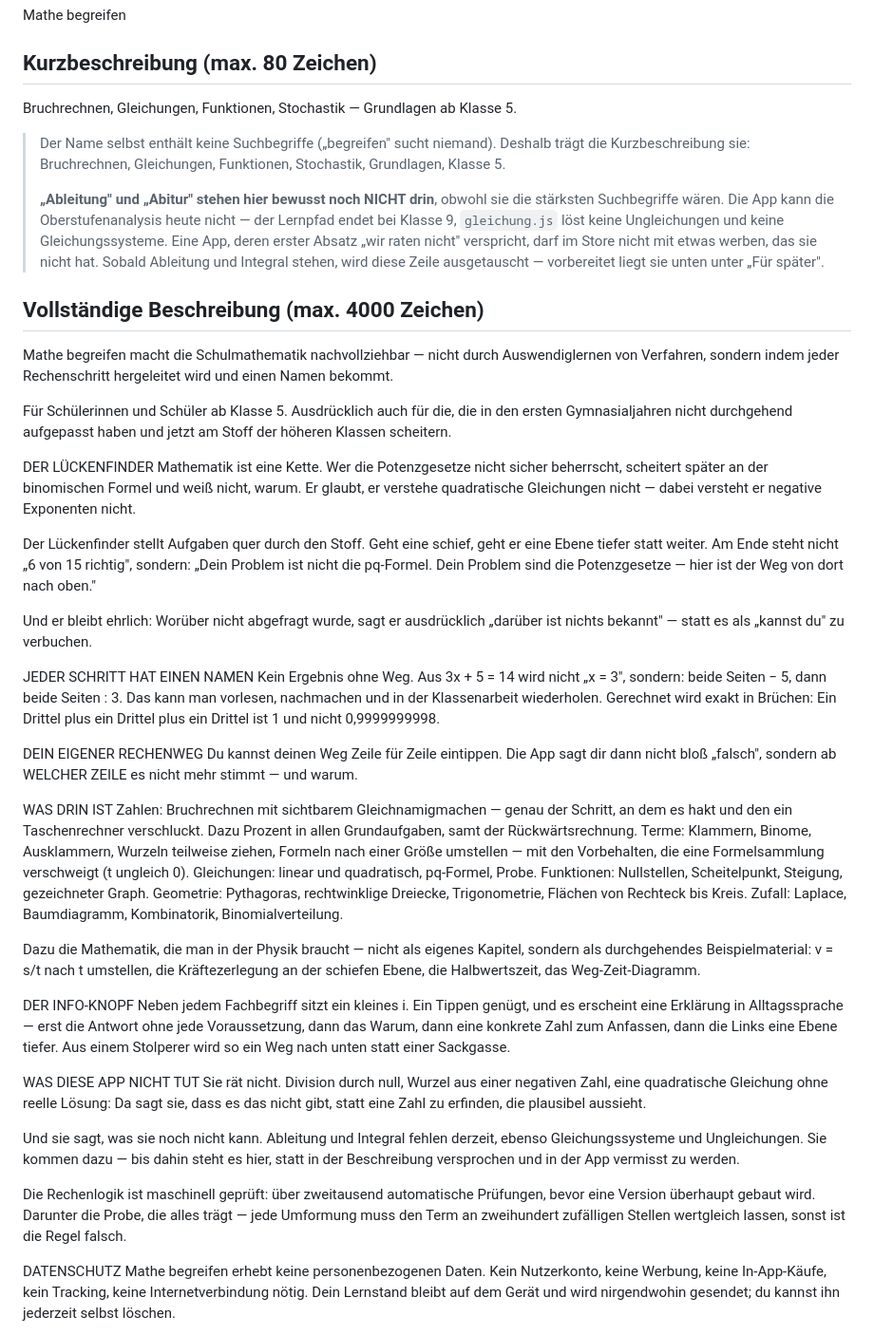
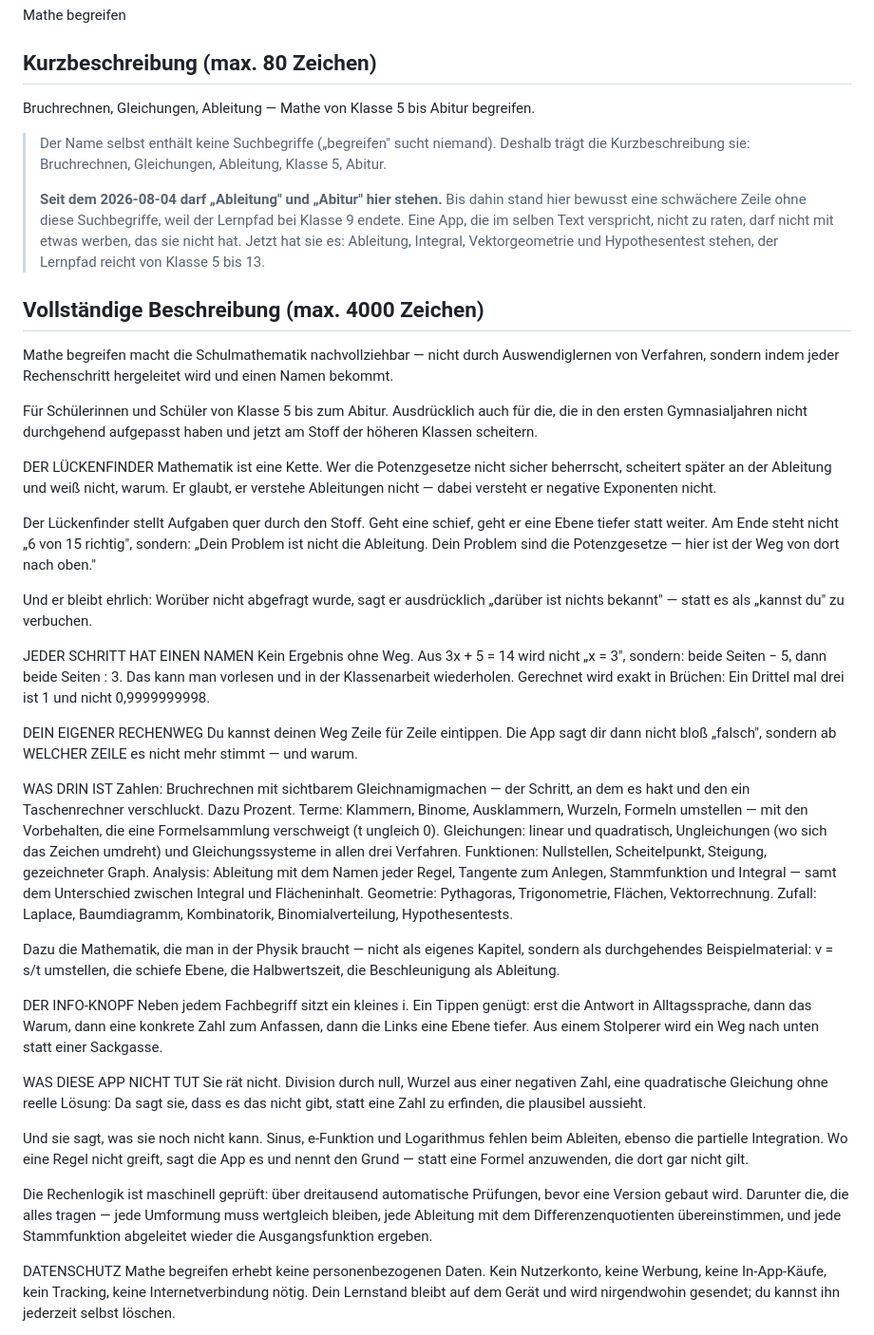
Before and after one commit to stephanhink/Mathe-begreifen, a Markdown page: docs/play-store-listing.md, the part around one of its changes. Shown at 95% size. GitHub-like rendering.

```diff
--- a/docs/play-store-listing.md
+++ b/docs/play-store-listing.md
@@ -8,19 +8,18 @@ Mathe begreifen
 
 ## Kurzbeschreibung (max. 80 Zeichen)
 
-Bruchrechnen, Gleichungen, Funktionen, Stochastik — Grundlagen ab Klasse 5.
+Bruchrechnen, Gleichungen, Ableitung — Mathe von Klasse 5 bis Abitur begreifen.
 
 > Der Name selbst enthält keine Suchbegriffe („begreifen" sucht niemand).
 > Deshalb trägt die Kurzbeschreibung sie: Bruchrechnen, Gleichungen,
-> Funktionen, Stochastik, Grundlagen, Klasse 5.
+> Ableitung, Klasse 5, Abitur.
 >
-> **„Ableitung" und „Abitur" stehen hier bewusst noch NICHT drin**, obwohl
-> sie die stärksten Suchbegriffe wären. Die App kann die Oberstufenanalysis
-> heute nicht — der Lernpfad endet bei Klasse 9, `gleichung.js` löst keine
-> Ungleichungen und keine Gleichungssysteme. Eine App, deren erster Absatz
-> „wir raten nicht" verspricht, darf im Store nicht mit etwas werben, das
-> sie nicht hat. Sobald Ableitung und Integral stehen, wird diese Zeile
-> ausgetauscht — vorbereitet liegt sie unten unter „Für später".
+> **Seit dem 2026-08-04 darf „Ableitung" und „Abitur" hier stehen.** Bis
+> dahin stand hier bewusst eine schwächere Zeile ohne diese Suchbegriffe,
+> weil der Lernpfad bei Klasse 9 endete. Eine App, die im selben Text
+> verspricht, nicht zu raten, darf nicht mit etwas werben, das sie nicht
+> hat. Jetzt hat sie es: Ableitung, Integral, Vektorgeometrie und
+> Hypothesentest stehen, der Lernpfad reicht von Klasse 5 bis 13.
 
 ## Vollständige Beschreibung (max. 4000 Zeichen)
 
@@ -28,73 +27,73 @@ Mathe begreifen macht die Schulmathematik nachvollziehbar — nicht durch
 Auswendiglernen von Verfahren, sondern indem jeder Rechenschritt hergeleitet
 wird und einen Namen bekommt.
 
-Für Schülerinnen und Schüler ab Klasse 5. Ausdrücklich auch für die, die in
-den ersten Gymnasialjahren nicht durchgehend aufgepasst haben und jetzt am
-Stoff der höheren Klassen scheitern.
+Für Schülerinnen und Schüler von Klasse 5 bis zum Abitur. Ausdrücklich auch
+für die, die in den ersten Gymnasialjahren nicht durchgehend aufgepasst
+haben und jetzt am Stoff der höheren Klassen scheitern.
 
 DER LÜCKENFINDER
 Mathematik ist eine Kette. Wer die Potenzgesetze nicht sicher beherrscht,
-scheitert später an der binomischen Formel und weiß nicht, warum. Er glaubt,
-er verstehe quadratische Gleichungen nicht — dabei versteht er negative
-Exponenten nicht.
+scheitert später an der Ableitung und weiß nicht, warum. Er glaubt, er
+verstehe Ableitungen nicht — dabei versteht er negative Exponenten nicht.
 
 Der Lückenfinder stellt Aufgaben quer durch den Stoff. Geht eine schief, geht
 er eine Ebene tiefer statt weiter. Am Ende steht nicht „6 von 15 richtig",
-sondern: „Dein Problem ist nicht die pq-Formel. Dein Problem sind die
+sondern: „Dein Problem ist nicht die Ableitung. Dein Problem sind die
 Potenzgesetze — hier ist der Weg von dort nach oben."
 
 Und er bleibt ehrlich: Worüber nicht abgefragt wurde, sagt er ausdrücklich
 „darüber ist nichts bekannt" — statt es als „kannst du" zu verbuchen.
 
 JEDER SCHRITT HAT EINEN NAMEN
-Kein Ergebnis ohne Weg. Aus 3x + 5 = 14 wird nicht „x = 3", sondern:
-beide Seiten − 5, dann beide Seiten : 3. Das kann man vorlesen, nachmachen
-und in der Klassenarbeit wiederholen. Gerechnet wird exakt in Brüchen:
-Ein Drittel plus ein Drittel plus ein Drittel ist 1 und nicht 0,9999999998.
+Kein Ergebnis ohne Weg. Aus 3x + 5 = 14 wird nicht „x = 3", sondern: beide
+Seiten − 5, dann beide Seiten : 3. Das kann man vorlesen und in der
+Klassenarbeit wiederholen. Gerechnet wird exakt in Brüchen: Ein Drittel mal
+drei ist 1 und nicht 0,9999999998.
 
 DEIN EIGENER RECHENWEG
 Du kannst deinen Weg Zeile für Zeile eintippen. Die App sagt dir dann nicht
 bloß „falsch", sondern ab WELCHER ZEILE es nicht mehr stimmt — und warum.
 
 WAS DRIN IST
-Zahlen: Bruchrechnen mit sichtbarem Gleichnamigmachen — genau der Schritt,
-an dem es hakt und den ein Taschenrechner verschluckt. Dazu Prozent in allen
-Grundaufgaben, samt der Rückwärtsrechnung.
-Terme: Klammern, Binome, Ausklammern, Wurzeln teilweise ziehen, Formeln nach
-einer Größe umstellen — mit den Vorbehalten, die eine Formelsammlung
-verschweigt (t ungleich 0).
-Gleichungen: linear und quadratisch, pq-Formel, Probe.
+Zahlen: Bruchrechnen mit sichtbarem Gleichnamigmachen — der Schritt, an dem
+es hakt und den ein Taschenrechner verschluckt. Dazu Prozent.
+Terme: Klammern, Binome, Ausklammern, Wurzeln, Formeln umstellen — mit den
+Vorbehalten, die eine Formelsammlung verschweigt (t ungleich 0).
+Gleichungen: linear und quadratisch, Ungleichungen (wo sich das Zeichen
+umdreht) und Gleichungssysteme in allen drei Verfahren.
 Funktionen: Nullstellen, Scheitelpunkt, Steigung, gezeichneter Graph.
-Geometrie: Pythagoras, rechtwinklige Dreiecke, Trigonometrie, Flächen von
-Rechteck bis Kreis.
-Zufall: Laplace, Baumdiagramm, Kombinatorik, Binomialverteilung.
+Analysis: Ableitung mit dem Namen jeder Regel, Tangente zum Anlegen,
+Stammfunktion und Integral — samt dem Unterschied zwischen Integral und
+Flächeninhalt.
+Geometrie: Pythagoras, Trigonometrie, Flächen, Vektorrechnung.
+Zufall: Laplace, Baumdiagramm, Kombinatorik, Binomialverteilung,
+Hypothesentests.
 
 Dazu die Mathematik, die man in der Physik braucht — nicht als eigenes
-Kapitel, sondern als durchgehendes Beispielmaterial: v = s/t nach t
-umstellen, die Kräftezerlegung an der schiefen Ebene, die Halbwertszeit,
-das Weg-Zeit-Diagramm.
+Kapitel, sondern als durchgehendes Beispielmaterial: v = s/t umstellen, die
+schiefe Ebene, die Halbwertszeit, die Beschleunigung als Ableitung.
 
 DER INFO-KNOPF
-Neben jedem Fachbegriff sitzt ein kleines i. Ein Tippen genügt, und es
-erscheint eine Erklärung in Alltagssprache — erst die Antwort ohne jede
-Voraussetzung, dann das Warum, dann eine konkrete Zahl zum Anfassen, dann
-die Links eine Ebene tiefer. Aus einem Stolperer wird so ein Weg nach unten
-statt einer Sackgasse.
+Neben jedem Fachbegriff sitzt ein kleines i. Ein Tippen genügt: erst die
+Antwort in Alltagssprache, dann das Warum, dann eine konkrete Zahl zum
+Anfassen, dann die Links eine Ebene tiefer. Aus einem Stolperer wird ein Weg
+nach unten statt einer Sackgasse.
 
 WAS DIESE APP NICHT TUT
 Sie rät nicht. Division durch null, Wurzel aus einer negativen Zahl, eine
 quadratische Gleichung ohne reelle Lösung: Da sagt sie, dass es das nicht
 gibt, statt eine Zahl zu erfinden, die plausibel aussieht.
 
-Und sie sagt, was sie noch nicht kann. Ableitung und Integral fehlen
-derzeit, ebenso Gleichungssysteme und Ungleichungen. Sie kommen dazu — bis
-dahin steht es hier, statt in der Beschreibung versprochen und in der App
-vermisst zu werden.
+Und sie sagt, was sie noch nicht kann. Sinus, e-Funktion und Logarithmus
+fehlen beim Ableiten, ebenso die partielle Integration. Wo eine Regel nicht
+greift, sagt die App es und nennt den Grund — statt eine Formel anzuwenden,
+die dort gar nicht gilt.
 
-Die Rechenlogik ist maschinell geprüft: über zweitausend automatische
-Prüfungen, bevor eine Version überhaupt gebaut wird. Darunter die Probe,
-die alles trägt — jede Umformung muss den Term an zweihundert zufälligen
-Stellen wertgleich lassen, sonst ist die Regel falsch.
+Die Rechenlogik ist maschinell geprüft: über dreitausend automatische
+Prüfungen, bevor eine Version gebaut wird. Darunter die, die alles tragen —
+jede Umformung muss wertgleich bleiben, jede Ableitung mit dem
+Differenzenquotienten übereinstimmen, und jede Stammfunktion abgeleitet
+wieder die Ausgangsfunktion ergeben.
 
 DATENSCHUTZ
 Mathe begreifen erhebt keine personenbezogenen Daten. Kein Nutzerkonto,
```
Also changed, not shown: other parts of docs/play-store-listing.md (+44 -42 lines), CLAUDE.md (+15 -13 lines).
